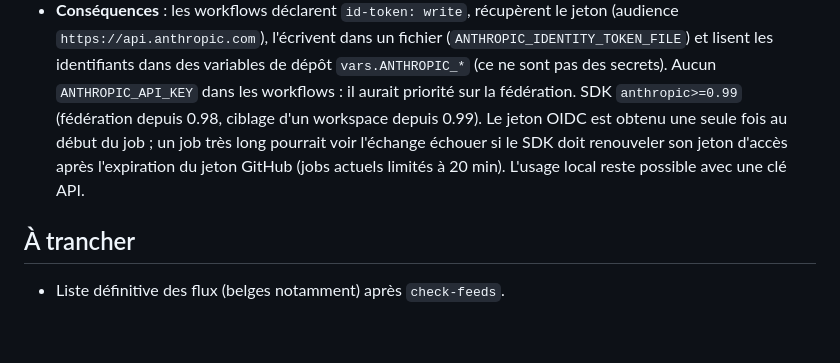
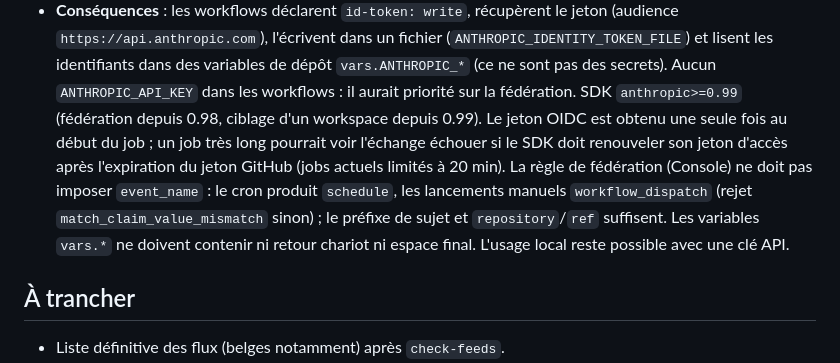
Before and after one commit to dessyd/News-Aggregator, a Markdown page: design/decisions.md, the part around the change. Drawn GitHub-style; blank space fills up the shorter version.

Commit message:
Docs : état après la première revue réelle, pièges de la règle de fédération
Co-Authored-By: Claude Sonnet 5.5 <noreply@anthropic.com>

```diff
--- a/design/decisions.md
+++ b/design/decisions.md
@@ -61,7 +61,10 @@ structurante, la plus récente en bas).
   (ce ne sont pas des secrets). Aucun `ANTHROPIC_API_KEY` dans les workflows : il aurait priorité sur la fédération.
   SDK `anthropic>=0.99` (fédération depuis 0.98, ciblage d'un workspace depuis 0.99). Le jeton OIDC est obtenu une seule fois
   au début du job ; un job très long pourrait voir l'échange échouer si le SDK doit renouveler son jeton d'accès après
-  l'expiration du jeton GitHub (jobs actuels limités à 20 min). L'usage local reste possible avec une clé API.
+  l'expiration du jeton GitHub (jobs actuels limités à 20 min). La règle de fédération (Console) ne doit pas
+  imposer `event_name` : le cron produit `schedule`, les lancements manuels `workflow_dispatch` (rejet `match_claim_value_mismatch`
+  sinon) ; le préfixe de sujet et `repository`/`ref` suffisent. Les variables `vars.*` ne doivent contenir ni retour chariot
+  ni espace final. L'usage local reste possible avec une clé API.
 
 ## À trancher
 - Liste définitive des flux (belges notamment) après `check-feeds`.
```
Also changed, not shown: CLAUDE.md (+6 -5 lines).
